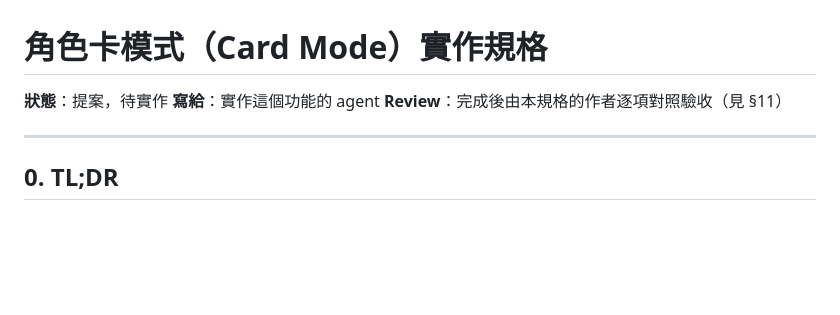
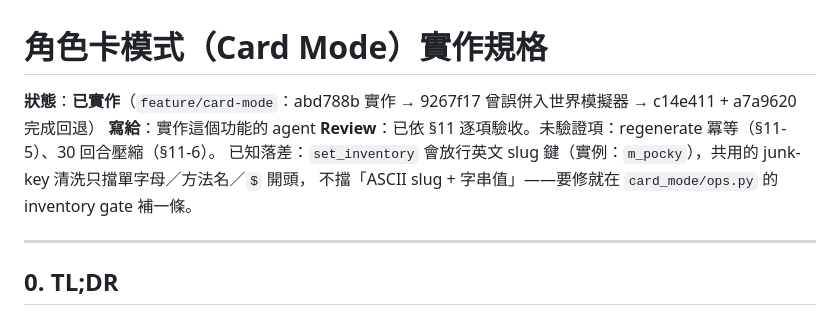
Before and after one commit to lainn9527/agent-story, a Markdown page: doc/card_mode_proposal.md, the part around the change. Drawn GitHub-style; blank space fills up the shorter version.

Commit message:
docs(card_mode): mark the proposal implemented and record the review outcome
Records which commits landed it, the two acceptance items left unverified
(regenerate idempotency, 30-turn compaction) and the one known gap found in
review: the inventory gate lets an ASCII slug key through (`m_pocky`), because
the shared junk-key cleaner only catches single chars, method names and `$`-ops.

Co-Authored-By: Claude Opus 5 <noreply@anthropic.com>

```diff
--- a/doc/card_mode_proposal.md
+++ b/doc/card_mode_proposal.md
@@ -1,8 +1,10 @@
 # 角色卡模式（Card Mode）實作規格
 
-**狀態**：提案，待實作
+**狀態**：**已實作**（`feature/card-mode`：abd788b 實作 → 9267f17 曾誤併入世界模擬器 → c14e411 + a7a9620 完成回退）
 **寫給**：實作這個功能的 agent
-**Review**：完成後由本規格的作者逐項對照驗收（見 §11）
+**Review**：已依 §11 逐項驗收。未驗證項：regenerate 冪等（§11-5）、30 回合壓縮（§11-6）。
+已知落差：`set_inventory` 會放行英文 slug 鍵（實例：`m_pocky`），共用的 junk-key 清洗只擋單字母／方法名／`$` 開頭，
+不擋「ASCII slug + 字串值」——要修就在 `card_mode/ops.py` 的 inventory gate 補一條。
 
 ---
 
```
